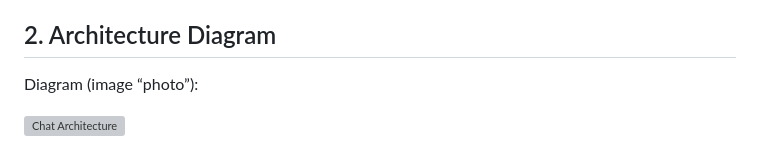
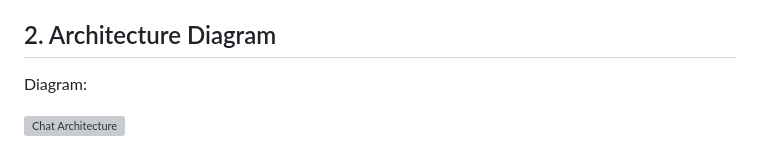
Before and after one commit to IsaMail1208/system-design-task-4-chat-system, a Markdown page: README.md, the part around one of its changes. Drawn GitHub-style; grey boxes are pictures that could not be loaded.

```diff
--- a/README.md
+++ b/README.md
@@ -77,7 +77,7 @@ This matches the “many files” example you showed (dockerized demo architectu
 
 ## 2. Architecture Diagram
 
-Diagram (image “photo”):
+Diagram:
 
 ![Chat Architecture](docs/chat-architecture.svg)
 
```
Also changed, not shown: other parts of README.md (+0 -20 lines).
